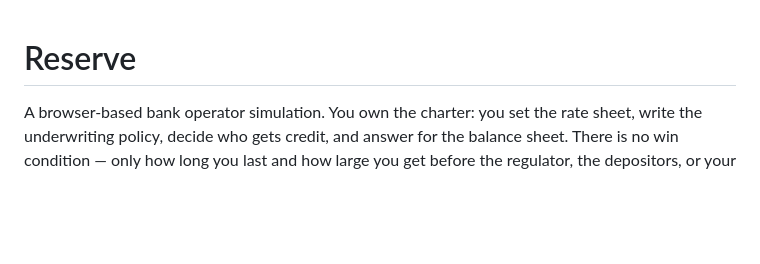
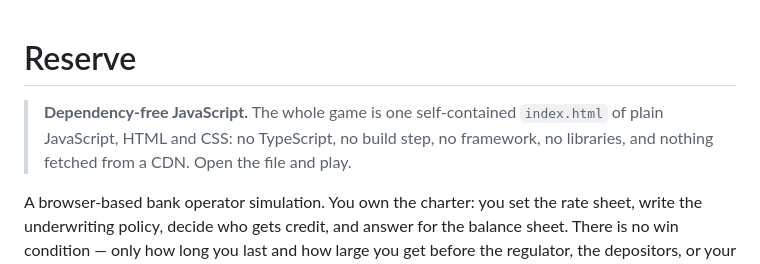
Before and after one commit to ussdaedalus43821-cloud/Reserve, a Markdown page: README.md, the part around the change. Drawn GitHub-style; blank space fills up the shorter version.

Commit message:
README: state that the game is dependency-free JavaScript
Co-Authored-By: Claude Opus 5.5 <noreply@anthropic.com>
Claude-Session: https://claude.ai/code/session_01X7VKHrq3zG3t9tjwR3JaFE

```diff
--- a/README.md
+++ b/README.md
@@ -1,4 +1,9 @@
 # Reserve
+
+> **Dependency-free JavaScript.** The whole game is one self-contained
+> `index.html` of plain JavaScript, HTML and CSS: no TypeScript, no build
+> step, no framework, no libraries, and nothing fetched from a CDN. Open
+> the file and play.
 
 A browser-based bank operator simulation. You own the charter: you set the rate sheet, write the
 underwriting policy, decide who gets credit, and answer for the balance sheet. There is no win
```
